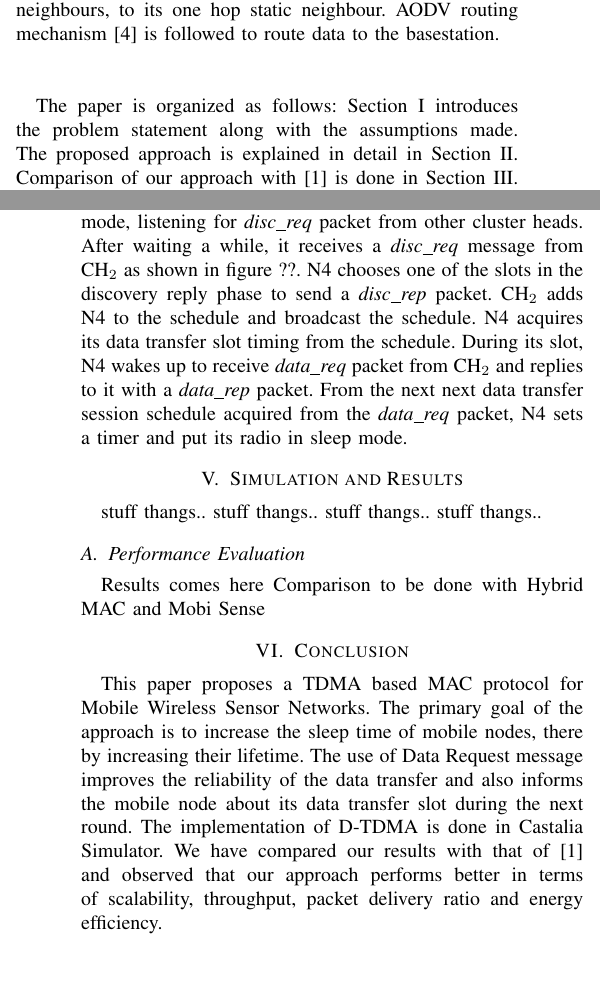
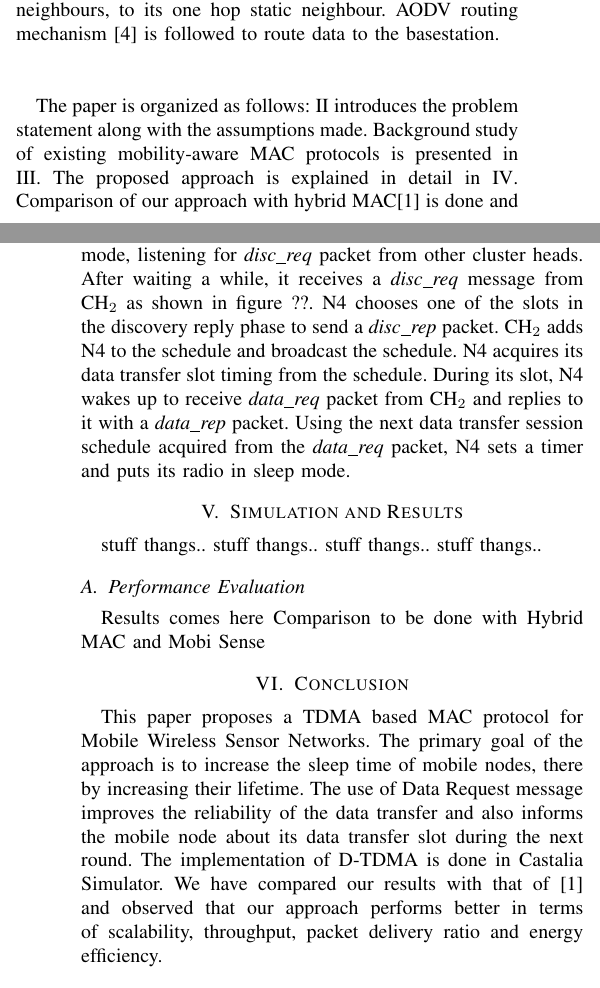
Before and after one commit to suriyadeepan/mads-m, a LaTeX paper (WSNPaper.tex): two parts of the columns of pages 1 and 4 of 4, joined at a grey line, cut so that both start at the same text. Compiled offline with pdfLaTeX.

Commit message:
label all sections - add ref to sections in section-intro of intro section

```diff
--- a/WSNPaper.tex
+++ b/WSNPaper.tex
@@ -94,7 +95,7 @@ Mobility can also be classified in terms of control over motion, into (i) Contro
 In our approach, each static node maintains a schedule for servicing the mobile neighbours (1 hop neighbours). This schedule is dynamically adapted based on the mobility of current neighbours. The schedule can be roughly divided into three phases : (i) Static phase (ii) Dynamic phase and (iii) Routing phase. The objective of the static phase is basically mannagement of mobile nodes. The submodules involved in this phase are synchronization, data requests and scheduling. No changes are made to the static phase ever. At the end of the static phase, the mobile nodes are aware of data slots alloted to them for data transfer with the corresponding static node. The dynamic phase involves the actual data transfer, where the mobiles nodes wake up during their respective data slot, receive \emph{data request} and reply to the static node with \emph{data reply} message. The last phase is the routing phase, where the static node forwards the aggregated data from its mobile neighbours, to its one hop static neighbour. AODV routing mechanism \cite{aodv} is followed to route data to the basestation.\\\\
 
 %A index para about the other section. \\ \\
-The paper is organized as follows: Section I introduces the problem statement along with the assumptions made. The proposed approach is explained in detail in Section II. Comparison of our approach with \cite{hmac} is done in Section III. The simulation results are provied in Section IV.
+The paper is organized as follows: \ref{prob_def} introduces the problem statement along with the assumptions made. Background study of existing mobility-aware MAC protocols is presented in \ref{bg}. The proposed approach is explained in detail in \ref{algo}. Comparison of our approach with hybrid MAC\cite{hmac} is done and the simulation results are provided in \ref{sim}.
 
 % ---------------------------------------------------------------- %
 \section{Problem Definition with Assumptions}
@@ -165,7 +174,7 @@ From the schedule message, each mobile node acquires its data slot for communica
 
 To understand our approach, lets consider the scenario depicted in figure ??. There are two clusters $C_1$ and $C_2$. Each cluster consists of a few mobile nodes and a cluster head (CH$_1$,CH$_2$). Notice that node \emph{$N_4$} moves from $C_1$ to $C_2$. The steps involved in node $N_4$ leaving cluster $C_1$ and joing $C_2$ are mentioned in the following section: \\
 
-When N4 moves out of the range of CH$_1$, it stops receiving the periodic data request message from CH$_1$. Realizing that it has moved out of cluster $C_1$, N4 switches its radio to listen mode, listening for \emph{disc\_req} packet from other cluster heads. After waiting a while, it receives a \emph{disc\_req} message from CH$_2$ as shown in figure ??. N4 chooses one of the slots in the discovery reply phase to send a \emph{disc\_rep} packet. CH$_2$ adds N4 to the schedule and broadcast the schedule. N4 acquires its data transfer slot timing from the schedule. During its slot, N4 wakes up to receive \emph{data\_req} packet from CH$_2$ and replies to it with a \emph{data\_rep} packet. From the next next data transfer session schedule acquired from the \emph{data\_req} packet, N4 sets a timer and put its radio in sleep mode.
+When N4 moves out of the range of CH$_1$, it stops receiving the periodic data request message from CH$_1$. Realizing that it has moved out of cluster $C_1$, N4 switches its radio to listen mode, listening for \emph{disc\_req} packet from other cluster heads. After waiting a while, it receives a \emph{disc\_req} message from CH$_2$ as shown in figure ??. N4 chooses one of the slots in the discovery reply phase to send a \emph{disc\_rep} packet. CH$_2$ adds N4 to the schedule and broadcast the schedule. N4 acquires its data transfer slot timing from the schedule. During its slot, N4 wakes up to receive \emph{data\_req} packet from CH$_2$ and replies to it with a \emph{data\_rep} packet. Using the next data transfer session schedule acquired from the \emph{data\_req} packet, N4 sets a timer and puts its radio in sleep mode.
 
 %%%%%%%%%%%%%%%%%%%%%%%%%%%%%%%%%%%%%%%%%%%%%%%%%%%%%%%%%%%%%%%%%%
 \iffalse
@@ -192,6 +201,7 @@ Sample Algorithm
 \fi
 %%%%%%%%%%%%%%%%%%%%%%%%%%%%%%%%%%%%%%%%%%%%%%%%%%%%%%%%%%%%%%%%%%
 \section{Simulation and Results}
+\label{sim}
 stuff thangs.. stuff thangs..
 stuff thangs.. stuff thangs..
 % ------------------------------------------------------- %
@@ -202,6 +212,7 @@ Comparison to be done with Hybrid MAC and Mobi Sense
 
 %%%%%%%%%%%%%%%%%%%%%%%%%%%%%%
 \section{Conclusion}
+\label{conclusion}
 This paper proposes a TDMA based MAC protocol for Mobile Wireless Sensor Networks. The primary goal of the approach is to increase the sleep time of mobile nodes, there by increasing their lifetime. The use of Data Request message improves the reliability of the data transfer and also informs the mobile node about its data transfer slot during the next round. The implementation of D-TDMA is done in Castalia Simulator. We have compared our results with that of \cite{hmac} and observed that our approach performs better in terms of scalability, throughput, packet delivery ratio and energy efficiency.
 
 \bibliographystyle{ieeetr}
```
Also changed, not shown: WSNPaper.tex (9 more changed lines).
